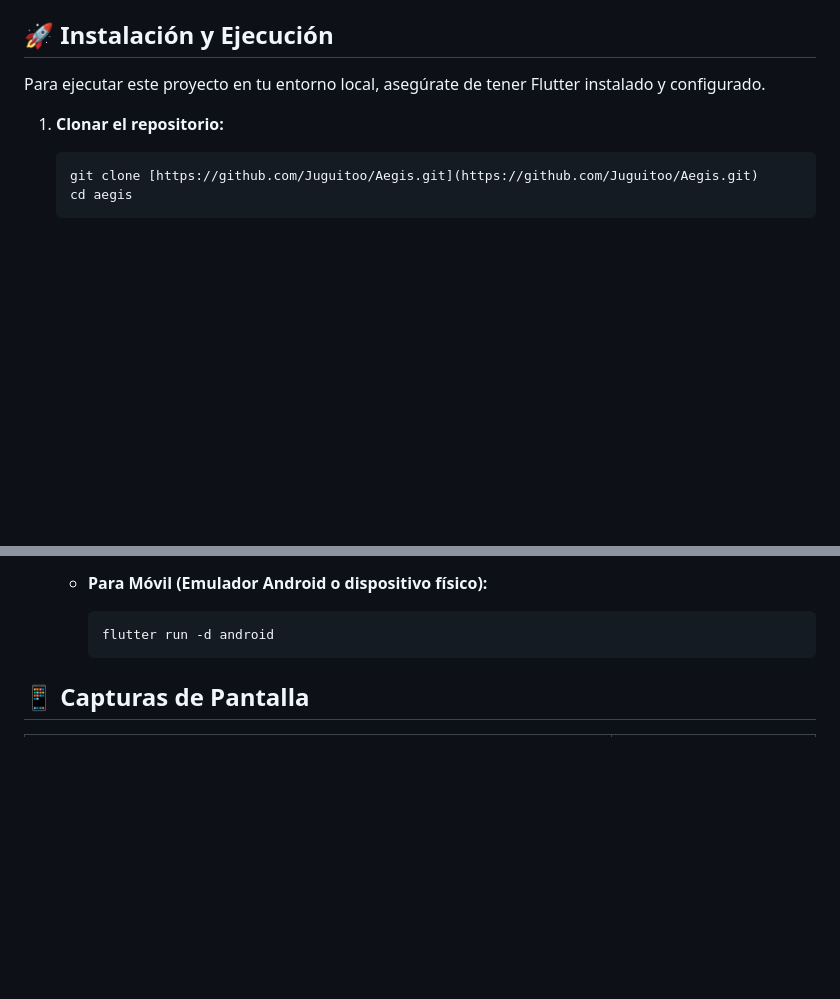
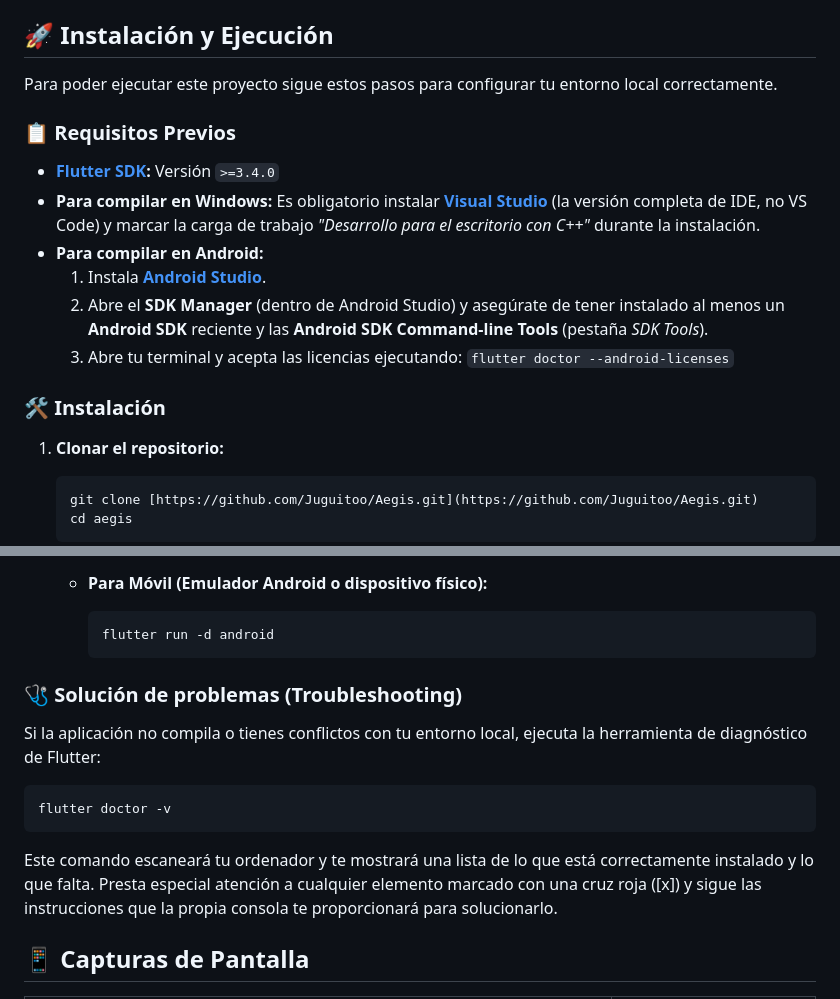
Before and after one commit to Juguitoo/Aegis, a Markdown page: README.md, 2 parts joined by grey strips. Drawn GitHub-style; blank space fills up the shorter version.

Commit message:
chore: Actualizado readme para requisitos previos a ejecucion

````diff
--- a/README.md
+++ b/README.md
@@ -31,7 +31,18 @@ La aplicación está construida siguiendo los principios de **Clean Architecture
 
 ## 🚀 Instalación y Ejecución
 
-Para ejecutar este proyecto en tu entorno local, asegúrate de tener Flutter instalado y configurado.
+Para poder ejecutar este proyecto sigue estos pasos para configurar tu entorno local correctamente.
+
+### 📋 Requisitos Previos
+
+*   **[Flutter SDK](https://docs.flutter.dev/get-started/install):** Versión `>=3.4.0`
+*   **Para compilar en Windows:** Es obligatorio instalar **[Visual Studio](https://visualstudio.microsoft.com/downloads/)** (la versión completa de IDE, no VS Code) y marcar la carga de trabajo *"Desarrollo para el escritorio con C++"* durante la instalación.
+*   **Para compilar en Android:**
+    1. Instala **[Android Studio](https://developer.android.com/studio)**.
+    2. Abre el **SDK Manager** (dentro de Android Studio) y asegúrate de tener instalado al menos un **Android SDK** reciente y las **Android SDK Command-line Tools** (pestaña *SDK Tools*).
+    3. Abre tu terminal y acepta las licencias ejecutando: `flutter doctor --android-licenses`
+
+### 🛠️ Instalación
 
 1. **Clonar el repositorio:**
    ```bash
@@ -57,6 +68,14 @@ Dado que el proyecto utiliza generación de código para la base de datos, es fu
        ```bash
        flutter run -d android
        ```
+### 🩺 Solución de problemas (Troubleshooting)
+
+Si la aplicación no compila o tienes conflictos con tu entorno local, ejecuta la herramienta de diagnóstico de Flutter:
+
+```bash
+flutter doctor -v
+```
+Este comando escaneará tu ordenador y te mostrará una lista de lo que está correctamente instalado y lo que falta. Presta especial atención a cualquier elemento marcado con una cruz roja ([x]) y sigue las instrucciones que la propia consola te proporcionará para solucionarlo.
 
 ## 📱 Capturas de Pantalla
 
````
